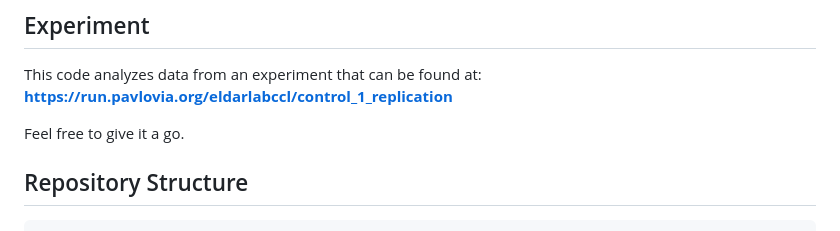
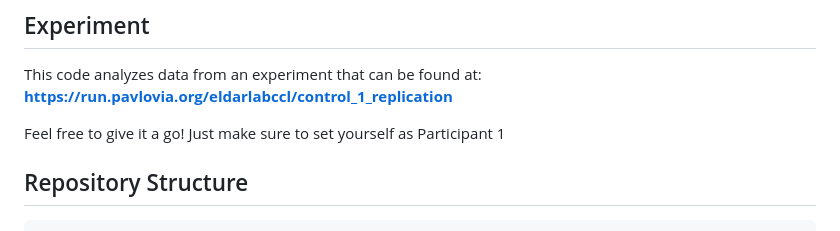
Before and after one commit to lsolomyak/human_inference_of_elastic_control, a Markdown page: README.md, the part around the change. GitHub-like rendering.

```diff
--- a/README.md
+++ b/README.md
@@ -11,7 +11,7 @@ Levi Solomyak (levi.solomyak [at] huji.ac.il)
 This code analyzes data from an experiment that can be found at:
 **https://run.pavlovia.org/eldarlabccl/control_1_replication**
 
-Feel free to give it a go.
+Feel free to give it a go! Just make sure to set yourself as Participant 1
 
 
 
```
